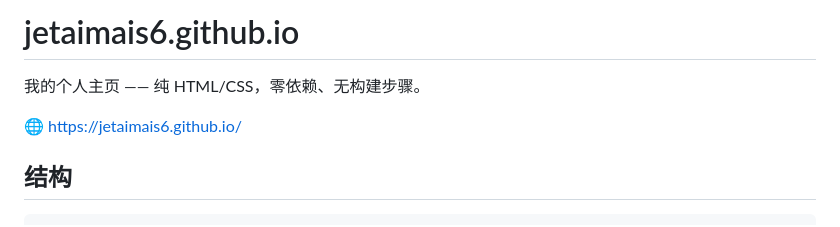
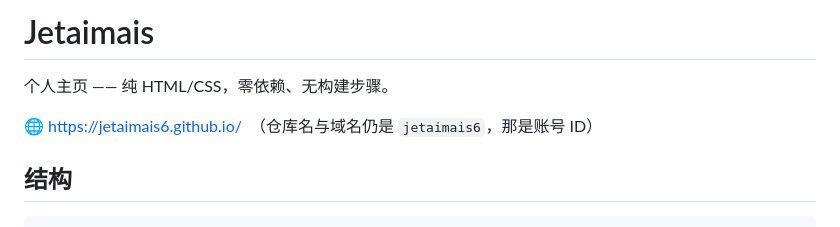
Before and after one commit to jetaimais6/jetaimais6.github.io, a Markdown page: README.md, the part around the change. Rendered like a GitHub page.

Commit message:
README 品牌名同步为 Jetaimais

```diff
--- a/README.md
+++ b/README.md
@@ -1,8 +1,8 @@
-# jetaimais6.github.io
+# Jetaimais
 
-我的个人主页 —— 纯 HTML/CSS，零依赖、无构建步骤。
+个人主页 —— 纯 HTML/CSS，零依赖、无构建步骤。
 
-🌐 <https://jetaimais6.github.io/>
+🌐 <https://jetaimais6.github.io/>　（仓库名与域名仍是 `jetaimais6`，那是账号 ID）
 
 ## 结构
 
```
